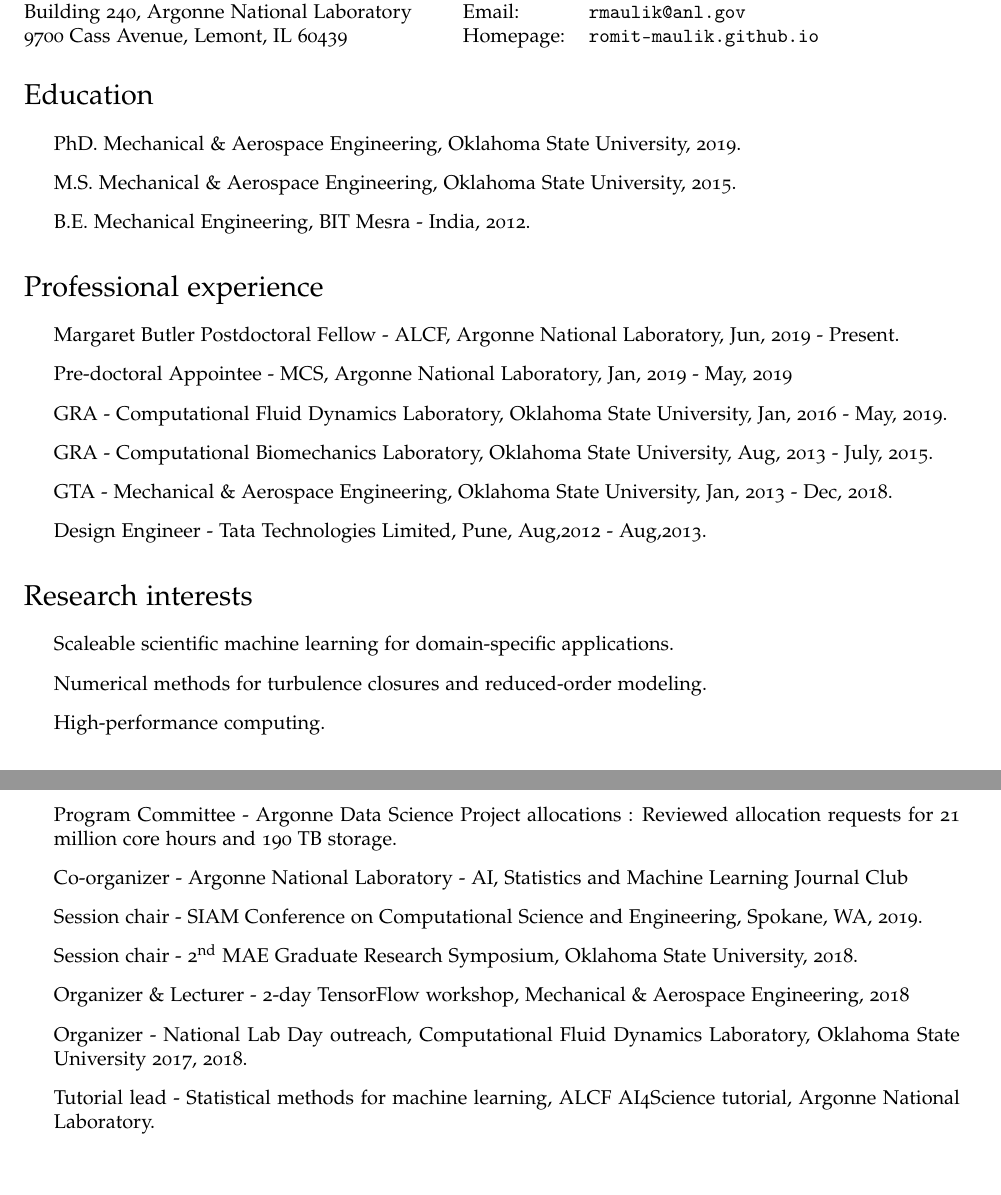
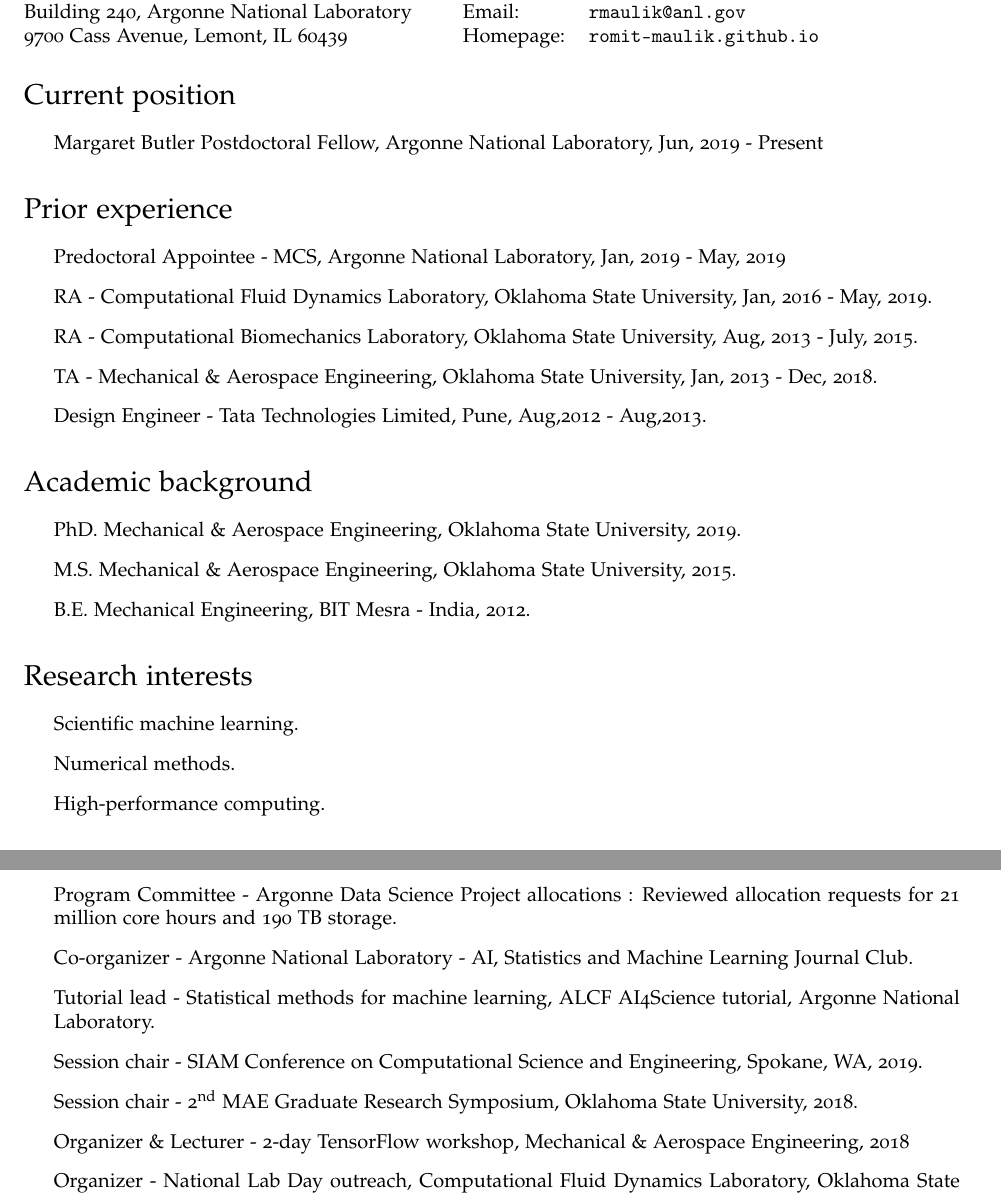
Before and after one commit to Romit-Maulik/Romit-Maulik.github.io, a LaTeX CV (CV/cv-us.tex): two parts of pages 1 and 4 of 4 before the commit and two parts of pages 1 and 5 of 5 after it, joined at a grey line, cut so that both start at the same text. Compiled offline with pdfLaTeX.

Commit message:
modified:   CV/cv-us.log 	modified:   CV/cv-us.pdf 	modified:   CV/cv-us.tex

```diff
--- a/CV/cv-us.tex
+++ b/CV/cv-us.tex
@@ -32,7 +32,7 @@
   colorlinks = true,
   urlcolor = black,
   pdfauthor = {\name},
-  pdfkeywords = {CFD,HPC,Numerical methods},
+  pdfkeywords = {},
   pdftitle = {\name: Curriculum Vitae},
   pdfsubject = {Curriculum Vitae},
   pdfpagemode = UseNone
@@ -98,7 +98,22 @@
 \end{minipage}
 
 
-\section*{Education}
+\section*{Current position}
+\begin{itemize}
+\item Margaret Butler Postdoctoral Fellow, Argonne National Laboratory, Jun, 2019 - Present
+\end{itemize}
+
+\section*{Prior experience}
+
+\begin{itemize}
+\item Predoctoral Appointee - MCS, Argonne National Laboratory, Jan, 2019 - May, 2019
+\item RA - Computational Fluid Dynamics Laboratory, Oklahoma State University, Jan, 2016 - May, 2019.
+\item RA - Computational Biomechanics Laboratory, Oklahoma State University, Aug, 2013 - July, 2015.
+\item TA - Mechanical \& Aerospace Engineering, Oklahoma State University, Jan, 2013 - Dec, 2018.
+\item Design Engineer - Tata Technologies Limited, Pune, Aug,2012 - Aug,2013.
+\end{itemize}
+
+\section*{Academic background}
 
 \begin{itemize}
   \item PhD. Mechanical \& Aerospace Engineering, Oklahoma State University, 2019.
@@ -106,22 +121,11 @@
   \item B.E. Mechanical Engineering, BIT Mesra - India, 2012.
 \end{itemize}
 
-\section*{Professional experience}
-
-\begin{itemize}
-\item Margaret Butler Postdoctoral Fellow - ALCF, Argonne National Laboratory, Jun, 2019 - Present.
-\item Pre-doctoral Appointee - MCS, Argonne National Laboratory, Jan, 2019 - May, 2019
-\item GRA - Computational Fluid Dynamics Laboratory, Oklahoma State University, Jan, 2016 - May, 2019.
-\item GRA - Computational Biomechanics Laboratory, Oklahoma State University, Aug, 2013 - July, 2015.
-\item GTA - Mechanical \& Aerospace Engineering, Oklahoma State University, Jan, 2013 - Dec, 2018.
-\item Design Engineer - Tata Technologies Limited, Pune, Aug,2012 - Aug,2013.
-\end{itemize}
-
 \section*{Research interests}
 
 \begin{itemize}
-    \item Scaleable scientific machine learning for domain-specific applications.
-    \item Numerical methods for turbulence closures and reduced-order modeling.
+    \item Scientific machine learning.
+    \item Numerical methods.
     \item High-performance computing.
 \end{itemize}
 
@@ -269,13 +273,12 @@ implementation of WENO schemes for conservation laws, Texas Applied Mathematics
 \begin{itemize}
     \item Reviewer - AIAA J., Comput. Physics Commun., Int. J. Comput. Fluid D., J. Fluid Mech., Phys. Fluids.
     \item Program Committee - Argonne Data Science Project allocations : Reviewed allocation requests for 21 million core hours and 190 TB storage.
-    \item Co-organizer - Argonne National Laboratory - AI, Statistics and Machine Learning Journal Club
+    \item Co-organizer - Argonne National Laboratory - AI, Statistics and Machine Learning Journal Club.
+    \item Tutorial lead - Statistical methods for machine learning, ALCF AI4Science tutorial, Argonne National Laboratory.
     \item Session chair - SIAM Conference on Computational Science and Engineering, Spokane, WA, 2019.
     \item Session chair - 2\textsuperscript{nd} MAE Graduate Research Symposium, Oklahoma State University, 2018.
     \item Organizer \& Lecturer - 2-day TensorFlow workshop, Mechanical \& Aerospace Engineering, 2018
     \item Organizer - National Lab Day outreach, Computational Fluid Dynamics Laboratory, Oklahoma State University 2017, 2018.
-    \item Tutorial lead - Statistical methods for machine learning, ALCF AI4Science tutorial, Argonne National Laboratory.
-
 \end{itemize}
 
 \bigskip
```
Also changed, not shown: CV/cv-us.pdf, CV/cv-us.tex (2 more changed lines), 1 other file.
